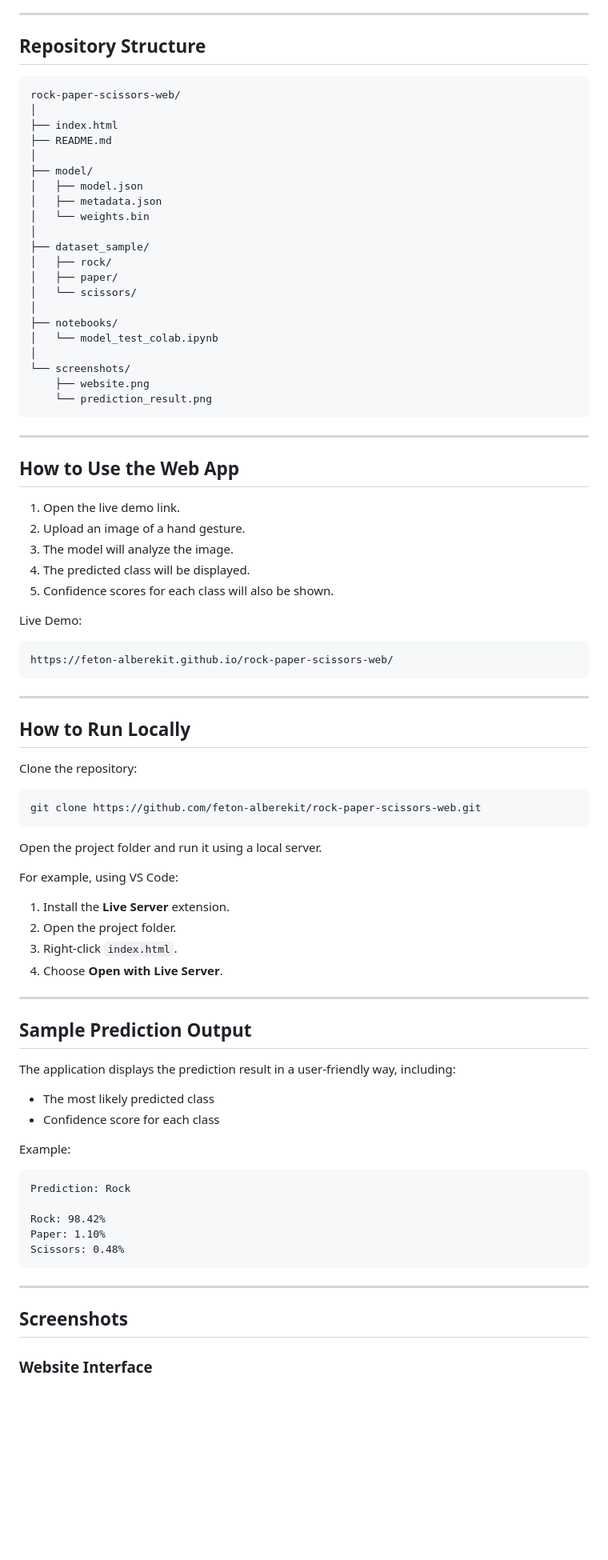
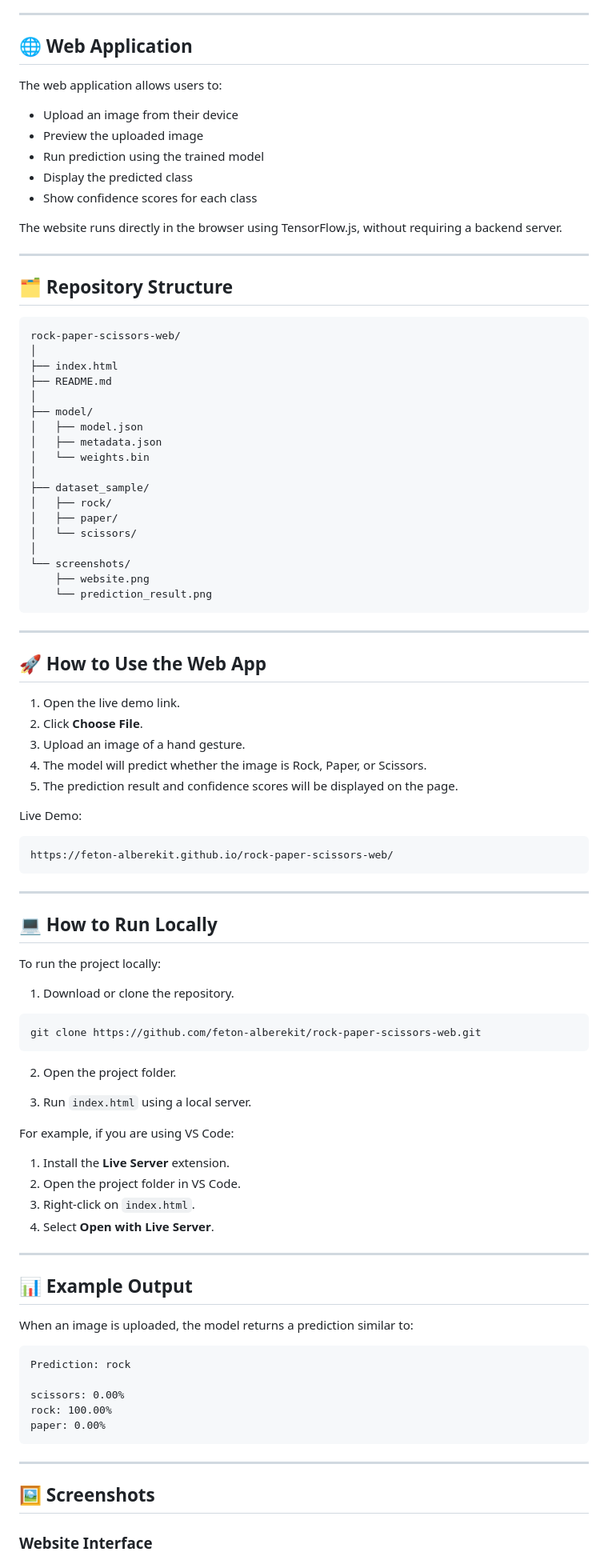
Before and after one commit to Feton-alberekit/rock-paper-scissors-web, a Markdown page: README.md, the part around one of its changes. Shown at 80% size. GitHub-like rendering; blank space fills up the shorter version.

````diff
--- a/README.md
+++ b/README.md
@@ -122,7 +146,21 @@ These files are loaded directly by the web application to perform prediction ins
 
 ---
 
-## Repository Structure
+## 🌐 Web Application
+
+The web application allows users to:
+
+- Upload an image from their device
+- Preview the uploaded image
+- Run prediction using the trained model
+- Display the predicted class
+- Show confidence scores for each class
+
+The website runs directly in the browser using TensorFlow.js, without requiring a backend server.
+
+---
+
+## 🗂️ Repository Structure
 
 ```text
 rock-paper-scissors-web/
@@ -140,9 +178,6 @@ rock-paper-scissors-web/
 │   ├── paper/
 │   └── scissors/
 │
-├── notebooks/
-│   └── model_test_colab.ipynb
-│
 └── screenshots/
     ├── website.png
     └── prediction_result.png
@@ -150,13 +185,13 @@ rock-paper-scissors-web/
 
 ---
 
-## How to Use the Web App
+## 🚀 How to Use the Web App
 
 1. Open the live demo link.
-2. Upload an image of a hand gesture.
-3. The model will analyze the image.
-4. The predicted class will be displayed.
-5. Confidence scores for each class will also be shown.
+2. Click **Choose File**.
+3. Upload an image of a hand gesture.
+4. The model will predict whether the image is Rock, Paper, or Scissors.
+5. The prediction result and confidence scores will be displayed on the page.
 
 Live Demo:
 
@@ -166,45 +201,44 @@ https://feton-alberekit.github.io/rock-paper-scissors-web/
 
 ---
 
-## How to Run Locally
+## 💻 How to Run Locally
 
-Clone the repository:
+To run the project locally:
+
+1. Download or clone the repository.
 
 ```bash
 git clone https://github.com/feton-alberekit/rock-paper-scissors-web.git
 ```
 
-Open the project folder and run it using a local server.
+2. Open the project folder.
 
-For example, using VS Code:
+3. Run `index.html` using a local server.
+
+For example, if you are using VS Code:
 
 1. Install the **Live Server** extension.
-2. Open the project folder.
-3. Right-click `index.html`.
-4. Choose **Open with Live Server**.
+2. Open the project folder in VS Code.
+3. Right-click on `index.html`.
+4. Select **Open with Live Server**.
 
 ---
 
-## Sample Prediction Output
+## 📊 Example Output
 
-The application displays the prediction result in a user-friendly way, including:
-
-- The most likely predicted class
-- Confidence score for each class
-
-Example:
+When an image is uploaded, the model returns a prediction similar to:
 
 ```text
-Prediction: Rock
+Prediction: rock
 
-Rock: 98.42%
-Paper: 1.10%
-Scissors: 0.48%
+scissors: 0.00%
+rock: 100.00%
+paper: 0.00%
 ```
 
 ---
 
-## Screenshots
+## 🖼️ Screenshots
 
 ### Website Interface
 
````
Also changed, not shown: other parts of README.md (+117 -82 lines).
